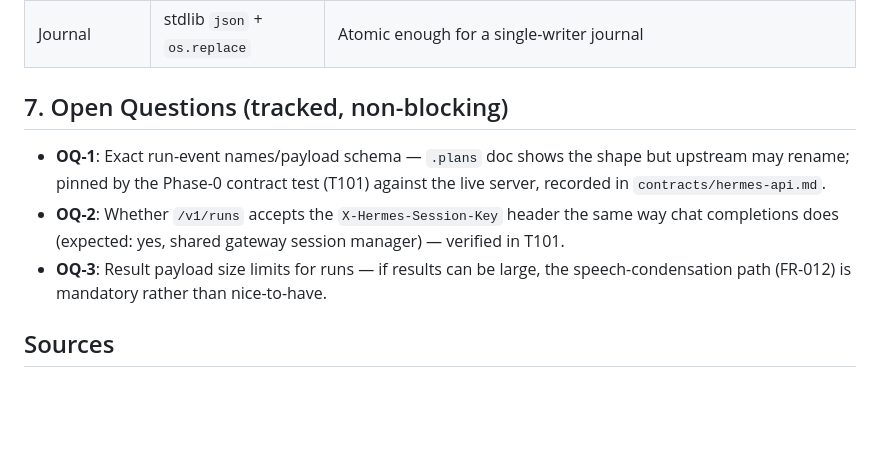
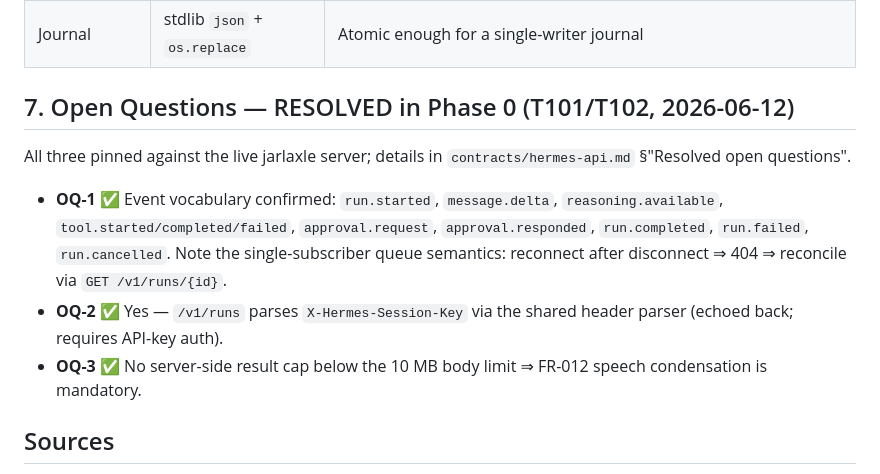
Before and after one commit to aiden-isaac/vocascade, a Markdown page: specs/005-hermes-agent-backend/research.md, the part around the change. Rendered like a GitHub page; blank space fills up the shorter version.

Commit message:
docs(contracts): pin hermes-api.md from live server observation (T102)
Resolves every ⚠️: capabilities probe rule (features.run_submission &&
run_events_sse, auth required even on /v1/capabilities), accepted run
request fields, 202 body, snapshot schema + status vocabulary, full SSE
event vocabulary with single-subscriber queue semantics (reconnect =>
404 => reconcile via GET /v1/runs/{id}), stop semantics, approval body
{choice: once|session|always|deny}. Marks research OQ-1/2/3 resolved.

closes #76

Co-Authored-By: Claude Fable 5 <noreply@anthropic.com>

```diff
--- a/specs/005-hermes-agent-backend/research.md
+++ b/specs/005-hermes-agent-backend/research.md
@@ -199,16 +199,20 @@ insurance; no database.
 | Local file watch | `watchdog` (existing dep) | Already specified in 004 for `PreFetchCache` |
 | Journal | stdlib `json` + `os.replace` | Atomic enough for a single-writer journal |
 
-## 7. Open Questions (tracked, non-blocking)
+## 7. Open Questions — RESOLVED in Phase 0 (T101/T102, 2026-06-12)
 
-- **OQ-1**: Exact run-event names/payload schema — `.plans` doc shows the shape
-  but upstream may rename; pinned by the Phase-0 contract test (T101) against the
-  live server, recorded in `contracts/hermes-api.md`.
-- **OQ-2**: Whether `/v1/runs` accepts the `X-Hermes-Session-Key` header the same
-  way chat completions does (expected: yes, shared gateway session manager) —
-  verified in T101.
-- **OQ-3**: Result payload size limits for runs — if results can be large, the
-  speech-condensation path (FR-012) is mandatory rather than nice-to-have.
+All three pinned against the live jarlaxle server; details in
+`contracts/hermes-api.md` §"Resolved open questions".
+
+- **OQ-1** ✅ Event vocabulary confirmed: `run.started`, `message.delta`,
+  `reasoning.available`, `tool.started/completed/failed`, `approval.request`,
+  `approval.responded`, `run.completed`, `run.failed`, `run.cancelled`. Note
+  the single-subscriber queue semantics: reconnect after disconnect ⇒ 404 ⇒
+  reconcile via `GET /v1/runs/{id}`.
+- **OQ-2** ✅ Yes — `/v1/runs` parses `X-Hermes-Session-Key` via the shared
+  header parser (echoed back; requires API-key auth).
+- **OQ-3** ✅ No server-side result cap below the 10 MB body limit ⇒ FR-012
+  speech condensation is mandatory.
 
 ## Sources
 
```
Also changed, not shown: 1 other file.
